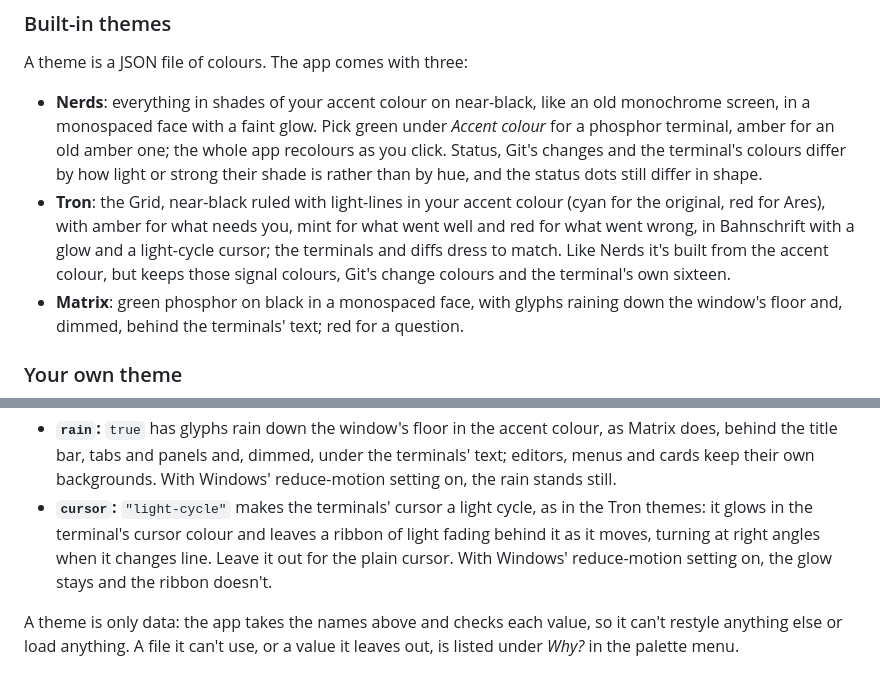
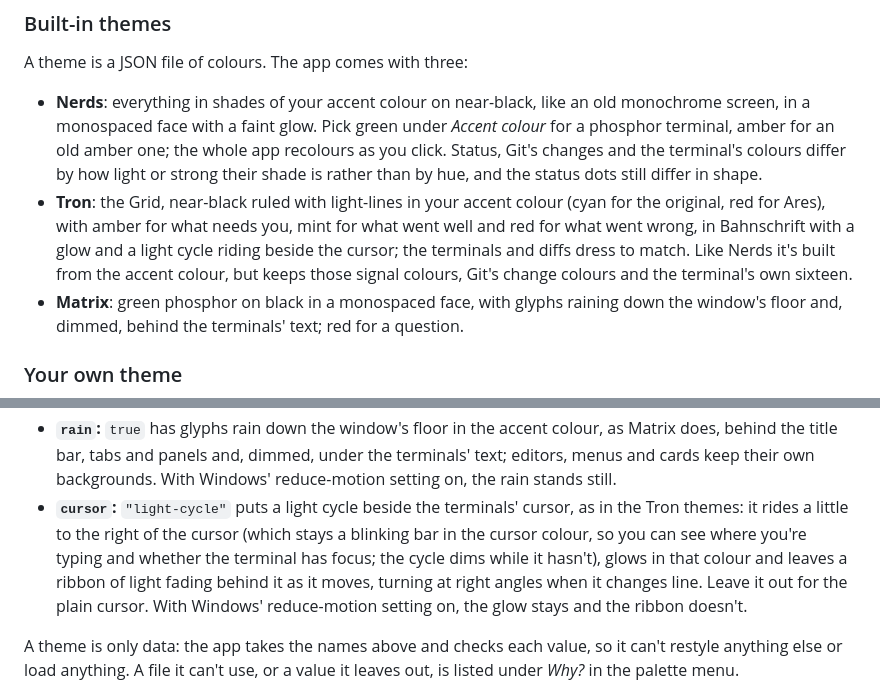
Before and after one commit to davellamachant/ClaudeTerminals, a Markdown page: docs/customize.md, 2 parts joined by grey strips. Rendered like a GitHub page.

Commit message:
docs: the light cycle rides beside the cursor (as #66 has it)
Co-Authored-By: Claude Opus 5.5 <noreply@anthropic.com>
Claude-Session: https://claude.ai/code/session_01RjZ2o1bNoA11Gb5GsMNrTA

```diff
--- a/docs/customize.md
+++ b/docs/customize.md
@@ -16,7 +16,7 @@ From the palette button at the top right, choose *System*, *Light*, *Dark* or on
 A theme is a JSON file of colours. The app comes with three:
 
 - **Nerds**: everything in shades of your accent colour on near-black, like an old monochrome screen, in a monospaced face with a faint glow. Pick green under *Accent colour* for a phosphor terminal, amber for an old amber one; the whole app recolours as you click. Status, Git's changes and the terminal's colours differ by how light or strong their shade is rather than by hue, and the status dots still differ in shape.
-- **Tron**: the Grid, near-black ruled with light-lines in your accent colour (cyan for the original, red for Ares), with amber for what needs you, mint for what went well and red for what went wrong, in Bahnschrift with a glow and a light-cycle cursor; the terminals and diffs dress to match. Like Nerds it's built from the accent colour, but keeps those signal colours, Git's change colours and the terminal's own sixteen.
+- **Tron**: the Grid, near-black ruled with light-lines in your accent colour (cyan for the original, red for Ares), with amber for what needs you, mint for what went well and red for what went wrong, in Bahnschrift with a glow and a light cycle riding beside the cursor; the terminals and diffs dress to match. Like Nerds it's built from the accent colour, but keeps those signal colours, Git's change colours and the terminal's own sixteen.
 - **Matrix**: green phosphor on black in a monospaced face, with glyphs raining down the window's floor and, dimmed, behind the terminals' text; red for a question.
 
 ### Your own theme
@@ -48,7 +48,7 @@ A theme can set three colours or all of them:
 - **`font`** is a font family for the app's own text (not the terminals'); **`glow`** makes text glow faintly in the accent colour.
 - **`grid`:** `true` rules the window's floor in faint lines of the accent colour, with a glow at the horizon, behind the title bar, tabs and panels and under the terminals' text, as the Tron themes do; editors, menus and cards keep their own backgrounds.
 - **`rain`:** `true` has glyphs rain down the window's floor in the accent colour, as Matrix does, behind the title bar, tabs and panels and, dimmed, under the terminals' text; editors, menus and cards keep their own backgrounds. With Windows' reduce-motion setting on, the rain stands still.
-- **`cursor`:** `"light-cycle"` makes the terminals' cursor a light cycle, as in the Tron themes: it glows in the terminal's cursor colour and leaves a ribbon of light fading behind it as it moves, turning at right angles when it changes line. Leave it out for the plain cursor. With Windows' reduce-motion setting on, the glow stays and the ribbon doesn't.
+- **`cursor`:** `"light-cycle"` puts a light cycle beside the terminals' cursor, as in the Tron themes: it rides a little to the right of the cursor (which stays a blinking bar in the cursor colour, so you can see where you're typing and whether the terminal has focus; the cycle dims while it hasn't), glows in that colour and leaves a ribbon of light fading behind it as it moves, turning at right angles when it changes line. Leave it out for the plain cursor. With Windows' reduce-motion setting on, the glow stays and the ribbon doesn't.
 
 A theme is only data: the app takes the names above and checks each value, so it can't restyle anything else or load anything. A file it can't use, or a value it leaves out, is listed under *Why?* in the palette menu.
 
```
